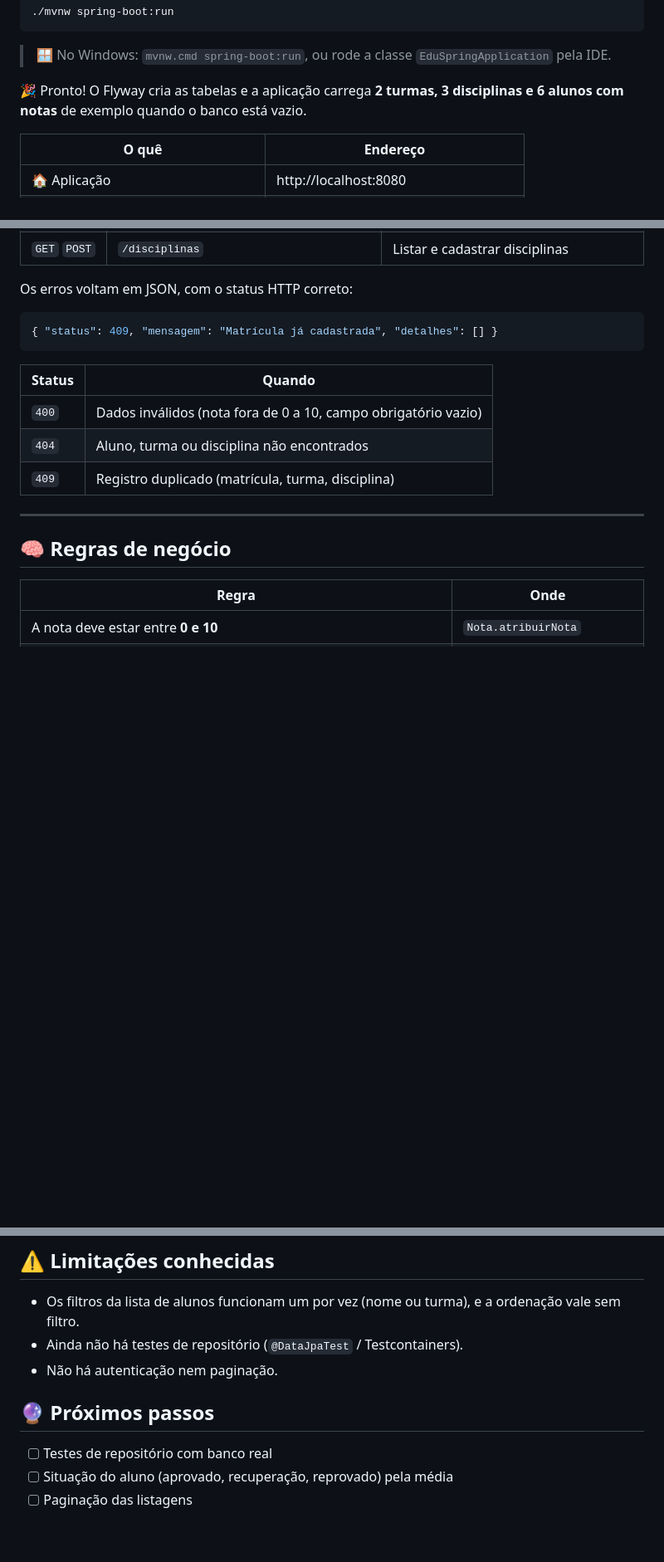
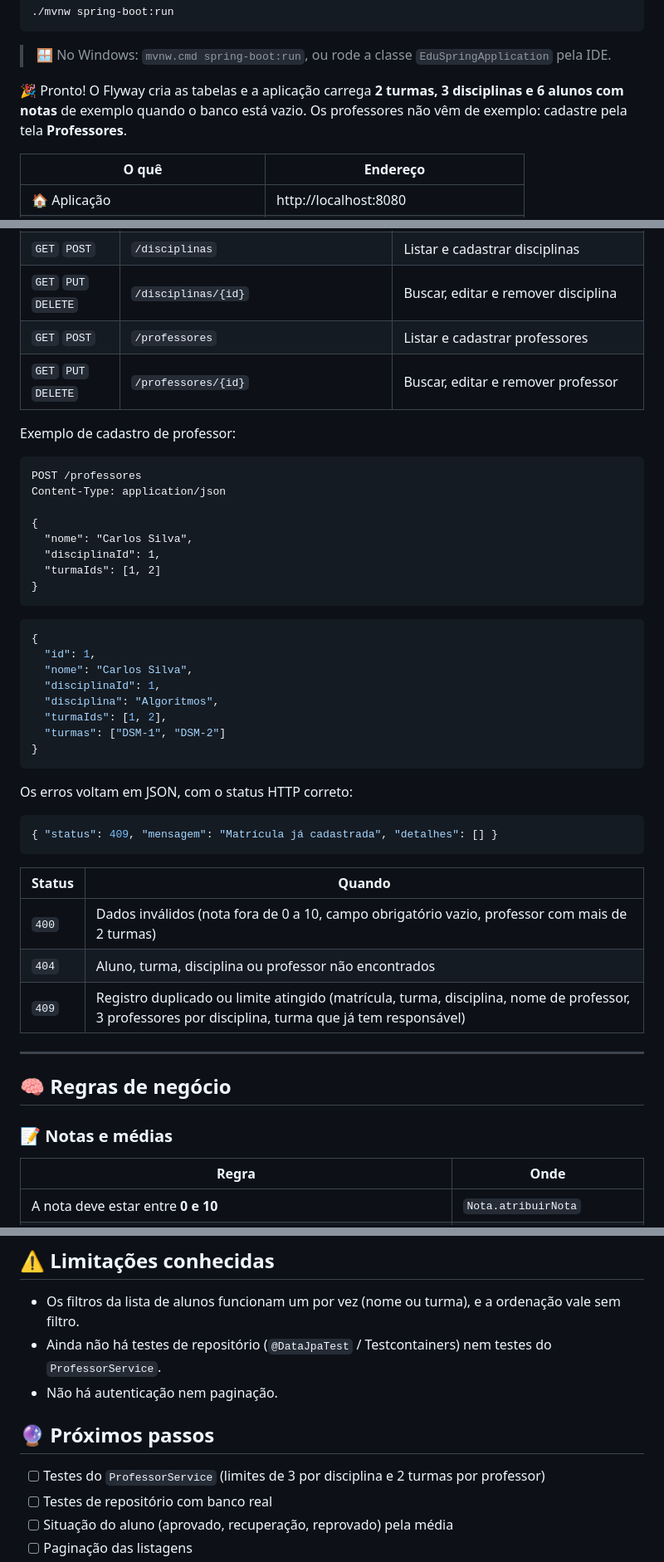
Before and after one commit to niludev02/EduSpring, a Markdown page: README.md, 3 parts joined by grey strips. Shown at 83% size. Rendered like a GitHub page; blank space fills up the shorter version.

````diff
--- a/README.md
+++ b/README.md
@@ -156,7 +214,7 @@ Opcionalmente, `DB_USER` troca o usuário. Na IDE, use *Run → Edit Configurati
 ```
 > 🪟 No Windows: `mvnw.cmd spring-boot:run`, ou rode a classe `EduSpringApplication` pela IDE.
 
-🎉 Pronto! O Flyway cria as tabelas e a aplicação carrega **2 turmas, 3 disciplinas e 6 alunos com notas** de exemplo quando o banco está vazio.
+🎉 Pronto! O Flyway cria as tabelas e a aplicação carrega **2 turmas, 3 disciplinas e 6 alunos com notas** de exemplo quando o banco está vazio. Os professores não vêm de exemplo: cadastre pela tela **Professores**.
 
 | O quê | Endereço |
 |---|---|
@@ -209,4 +271,31 @@ Os formulários seguem o padrão **Post/Redirect/Get**, com validação no servi
 | `GET` `POST` | `/disciplinas` | Listar e cadastrar disciplinas |
+| `GET` `PUT` `DELETE` | `/disciplinas/{id}` | Buscar, editar e remover disciplina |
+| `GET` `POST` | `/professores` | Listar e cadastrar professores |
+| `GET` `PUT` `DELETE` | `/professores/{id}` | Buscar, editar e remover professor |
+
+Exemplo de cadastro de professor:
+
+```http
+POST /professores
+Content-Type: application/json
+
+{
+  "nome": "Carlos Silva",
+  "disciplinaId": 1,
+  "turmaIds": [1, 2]
+}
+```
+
+```json
+{
+  "id": 1,
+  "nome": "Carlos Silva",
+  "disciplinaId": 1,
+  "disciplina": "Algoritmos",
+  "turmaIds": [1, 2],
+  "turmas": ["DSM-1", "DSM-2"]
+}
+```
 
 Os erros voltam em JSON, com o status HTTP correto:
 
@@ -216,13 +305,15 @@ Os erros voltam em JSON, com o status HTTP correto:
 
 | Status | Quando |
 |---|---|
-| `400` | Dados inválidos (nota fora de 0 a 10, campo obrigatório vazio) |
-| `404` | Aluno, turma ou disciplina não encontrados |
-| `409` | Registro duplicado (matrícula, turma, disciplina) |
+| `400` | Dados inválidos (nota fora de 0 a 10, campo obrigatório vazio, professor com mais de 2 turmas) |
+| `404` | Aluno, turma, disciplina ou professor não encontrados |
+| `409` | Registro duplicado ou limite atingido (matrícula, turma, disciplina, nome de professor, 3 professores por disciplina, turma que já tem responsável) |
 
 ---
 
 ## 🧠 Regras de negócio
+
+### 📝 Notas e médias
 
 | Regra | Onde |
 |---|---|
@@ -272,11 +380,12 @@ Fontes: **Fredoka** (títulos) e **Nunito** (texto).
 ## ⚠️ Limitações conhecidas
 
 - Os filtros da lista de alunos funcionam um por vez (nome ou turma), e a ordenação vale sem filtro.
-- Ainda não há testes de repositório (`@DataJpaTest` / Testcontainers).
+- Ainda não há testes de repositório (`@DataJpaTest` / Testcontainers) nem testes do `ProfessorService`.
 - Não há autenticação nem paginação.
 
 ## 🔮 Próximos passos
 
+- [ ] Testes do `ProfessorService` (limites de 3 por disciplina e 2 turmas por professor)
 - [ ] Testes de repositório com banco real
 - [ ] Situação do aluno (aprovado, recuperação, reprovado) pela média
 - [ ] Paginação das listagens
````
Also changed, not shown: other parts of README.md (+114 -35 lines), docs/localhost_8080_web_professores_1524w_default.png (added), 1 other file.
